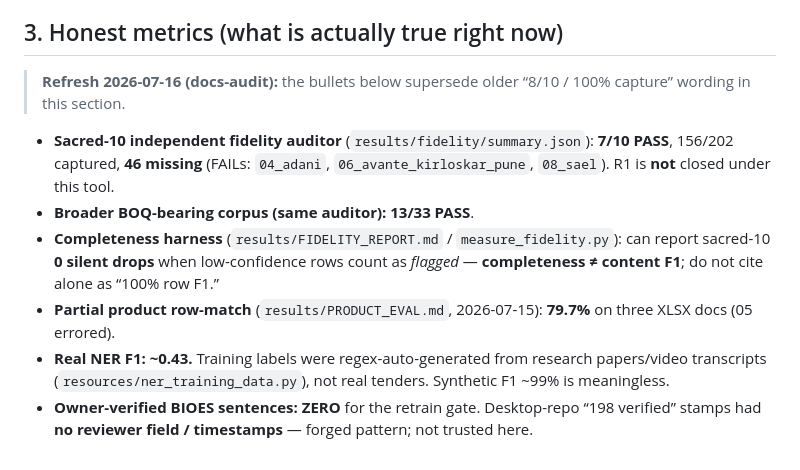
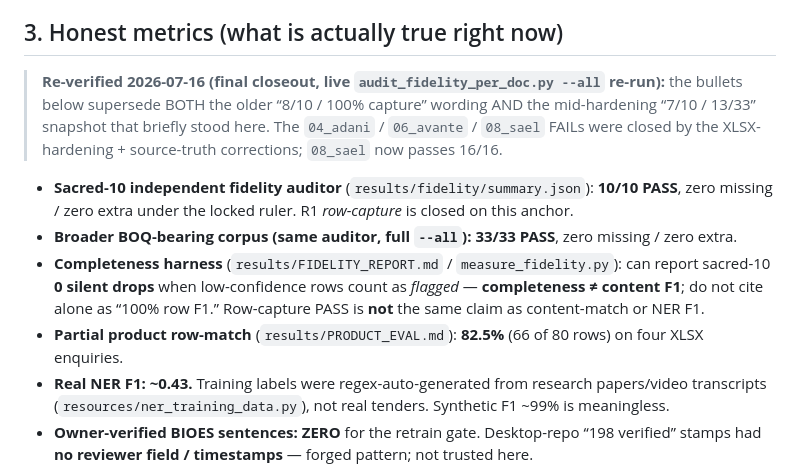
Before and after one commit to Srujan0798/rfq2boq, a Markdown page: tasks/phase9/01_STATE_OF_THE_WORLD.md, the part around the change. Drawn GitHub-style.

Commit message:
docs: purge last stale fidelity snapshots (CHANGELOG 0.1.0 limitation + STATE_OF_THE_WORLD)
Two current-state claims still carried the mid-hardening 7/10 sacred / 13/33
corpus snapshot, contradicting the verified-final 10/10 + 33/33:
- CHANGELOG [0.1.0] Known Limitations cited '2026-07-16 artifacts' with the
  intermediate numbers; reframed as 'R1 was open during 0.1.x, closed at 0.1.1'.
- 01_STATE_OF_THE_WORLD section 3 (self-declared authoritative) updated to the
  live --all re-run: 10/10 sacred, 33/33 corpus, 82.5% product row-match; prior
  snapshot kept as a dated superseded-note.

Historical dated records (04_LEDGER gate log, P6/P7 task-spec baselines) are
intentionally left as-is — they are an audit trail of point-in-time state.

Co-Authored-By: Claude Opus 4.8 <noreply@anthropic.com>

```diff
--- a/tasks/phase9/01_STATE_OF_THE_WORLD.md
+++ b/tasks/phase9/01_STATE_OF_THE_WORLD.md
@@ -37,12 +37,12 @@ Split (`data/real_rfqs/split_test.json`, FROZEN): 70 train / 15 dev / 42 test.
 
 ## 3. Honest metrics (what is actually true right now)
 
-> **Refresh 2026-07-16 (docs-audit):** the bullets below supersede older “8/10 / 100% capture” wording in this section.
+> **Re-verified 2026-07-16 (final closeout, live `audit_fidelity_per_doc.py --all` re-run):** the bullets below supersede BOTH the older “8/10 / 100% capture” wording AND the mid-hardening “7/10 / 13/33” snapshot that briefly stood here. The `04_adani` / `06_avante` / `08_sael` FAILs were closed by the XLSX-hardening + source-truth corrections; `08_sael` now passes 16/16.
 
-- **Sacred-10 independent fidelity auditor** (`results/fidelity/summary.json`): **7/10 PASS**, 156/202 captured, **46 missing** (FAILs: `04_adani`, `06_avante_kirloskar_pune`, `08_sael`). R1 is **not** closed under this tool.
-- **Broader BOQ-bearing corpus (same auditor):** **13/33 PASS**.
-- **Completeness harness** (`results/FIDELITY_REPORT.md` / `measure_fidelity.py`): can report sacred-10 **0 silent drops** when low-confidence rows count as *flagged* — **completeness ≠ content F1**; do not cite alone as “100% row F1.”
-- **Partial product row-match** (`results/PRODUCT_EVAL.md`, 2026-07-15): **79.7%** on three XLSX docs (05 errored).
+- **Sacred-10 independent fidelity auditor** (`results/fidelity/summary.json`): **10/10 PASS**, zero missing / zero extra under the locked ruler. R1 *row-capture* is closed on this anchor.
+- **Broader BOQ-bearing corpus (same auditor, full `--all`):** **33/33 PASS**, zero missing / zero extra.
+- **Completeness harness** (`results/FIDELITY_REPORT.md` / `measure_fidelity.py`): can report sacred-10 **0 silent drops** when low-confidence rows count as *flagged* — **completeness ≠ content F1**; do not cite alone as “100% row F1.” Row-capture PASS is **not** the same claim as content-match or NER F1.
+- **Partial product row-match** (`results/PRODUCT_EVAL.md`): **82.5%** (66 of 80 rows) on four XLSX enquiries.
 - **Real NER F1: ~0.43.** Training labels were regex-auto-generated from research papers/video transcripts (`resources/ner_training_data.py`), not real tenders. Synthetic F1 ~99% is meaningless.
 - **Owner-verified BIOES sentences: ZERO** for the retrain gate. Desktop-repo “198 verified” stamps had **no reviewer field / timestamps** — forged pattern; not trusted here.
 - Historical note: D4 section-header gold ruling and D5 multi-qty rule remain product decisions; they do not override the auditor’s current FAIL rows above.
```
Also changed, not shown: CHANGELOG.md (+1 -1 lines).
